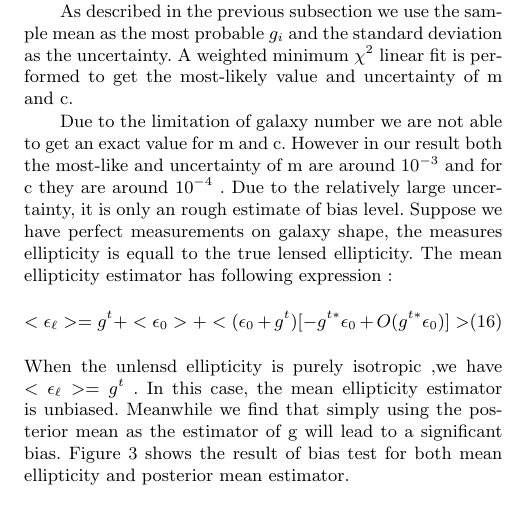
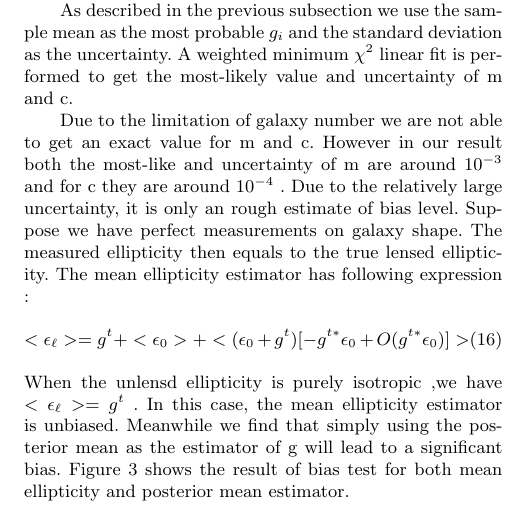
Before and after one commit to julywater/WeakLensing, a LaTeX paper (docs/ms.tex): part of one column of page 4 of 6, cut so that both start at the same text. Compiled offline with pdfLaTeX; a LaTeX package or settings file that is missing is left out.

Commit message:
Update ms.tex

```diff
--- a/docs/ms.tex
+++ b/docs/ms.tex
@@ -431,8 +431,7 @@ plot for presentation purpose. The data point and error bars are the weighted
 line is the result of weighted linear fit of the original 640,000 data points
 with sample standard deviation as error bar.}
 \end{figure}
-Suppose we have perfect measurements on galaxy shape, the measures
-ellipticity is equall to the true lensed ellipticity. The mean ellipticity
+Suppose we have perfect measurements on galaxy shape. The measured ellipticity then equals to the true lensed ellipticity. The mean ellipticity
 estimator has following expression :
 \begin{equation}
 <\epsilon_{\ell}>=g^{t}+<\epsilon_{0}>+<(\epsilon_{0}+g^{t})[-g^{t*}\epsilon_{0}+O(g^{t*}\epsilon_{0})]>
```
